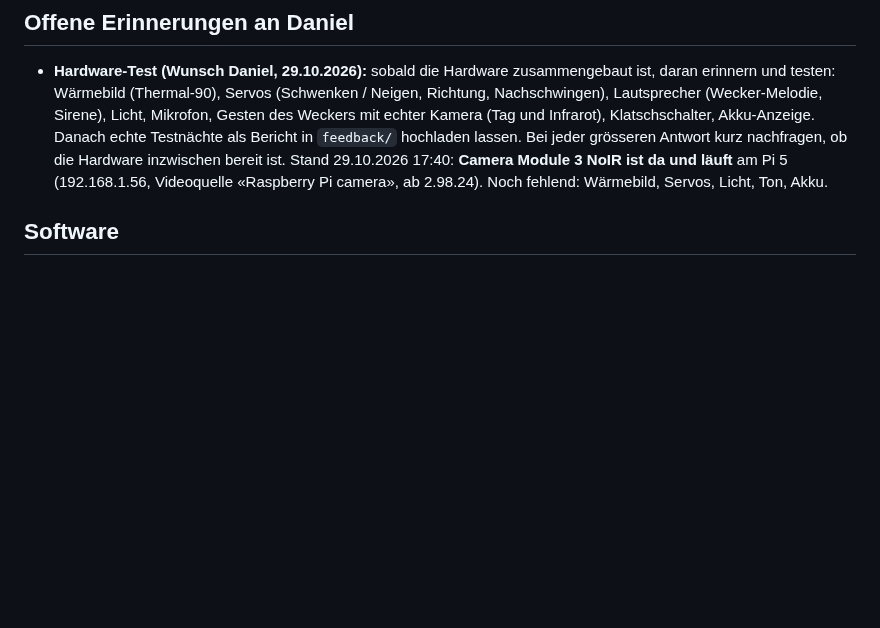
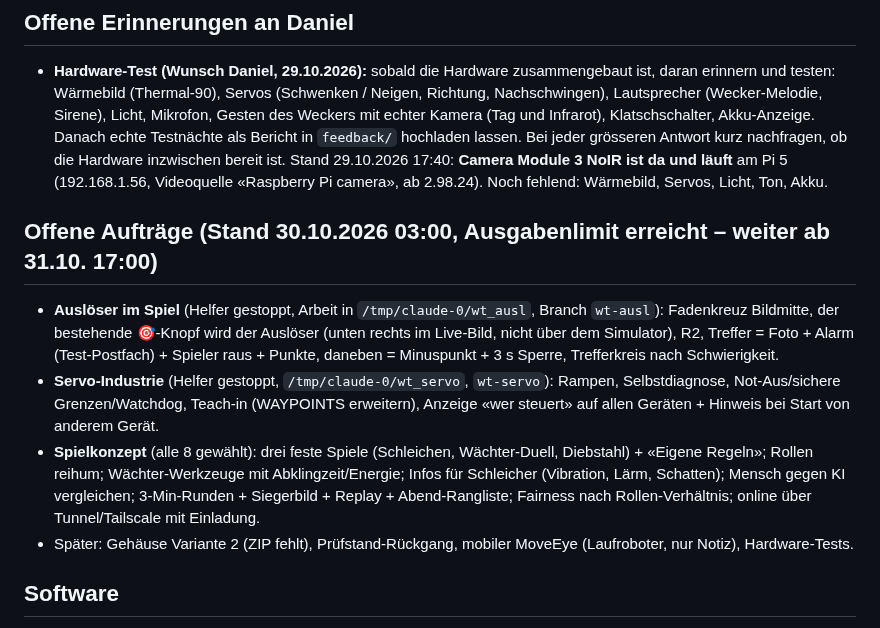
Before and after one commit to DonElektro/MotionWatch, a Markdown page: CLAUDE.md, the part around the change. Rendered like a GitHub page; blank space fills up the shorter version.

Commit message:
CLAUDE.md: offene Aufträge
Co-Authored-By: Claude Opus 5.5 <noreply@anthropic.com>
Claude-Session: https://claude.ai/code/session_019Hz7wKVUG5BNGrCZpdKc8z

```diff
--- a/CLAUDE.md
+++ b/CLAUDE.md
@@ -31,6 +31,18 @@ Ausführlicher Stand: `docs/Projekt_MotionWatch_Uebersicht.md`, Einrichtung: `do
   in `feedback/` hochladen lassen. Bei jeder grösseren Antwort kurz nachfragen, ob die Hardware inzwischen bereit ist.
   Stand 29.10.2026 17:40: **Camera Module 3 NoIR ist da und läuft** am Pi 5 (192.168.1.56, Videoquelle «Raspberry Pi camera»,
   ab 2.98.24). Noch fehlend: Wärmebild, Servos, Licht, Ton, Akku.
+
+## Offene Aufträge (Stand 30.10.2026 03:00, Ausgabenlimit erreicht – weiter ab 31.10. 17:00)
+
+- **Auslöser im Spiel** (Helfer gestoppt, Arbeit in `/tmp/claude-0/wt_ausl`, Branch `wt-ausl`): Fadenkreuz Bildmitte, der
+  bestehende 🎯-Knopf wird der Auslöser (unten rechts im Live-Bild, nicht über dem Simulator), R2, Treffer = Foto + Alarm
+  (Test-Postfach) + Spieler raus + Punkte, daneben = Minuspunkt + 3 s Sperre, Trefferkreis nach Schwierigkeit.
+- **Servo-Industrie** (Helfer gestoppt, `/tmp/claude-0/wt_servo`, `wt-servo`): Rampen, Selbstdiagnose, Not-Aus/sichere
+  Grenzen/Watchdog, Teach-in (WAYPOINTS erweitern), Anzeige «wer steuert» auf allen Geräten + Hinweis bei Start von anderem Gerät.
+- **Spielkonzept** (alle 8 gewählt): drei feste Spiele (Schleichen, Wächter-Duell, Diebstahl) + «Eigene Regeln»; Rollen reihum;
+  Wächter-Werkzeuge mit Abklingzeit/Energie; Infos für Schleicher (Vibration, Lärm, Schatten); Mensch gegen KI vergleichen;
+  3-Min-Runden + Siegerbild + Replay + Abend-Rangliste; Fairness nach Rollen-Verhältnis; online über Tunnel/Tailscale mit Einladung.
+- Später: Gehäuse Variante 2 (ZIP fehlt), Prüfstand-Rückgang, mobiler MoveEye (Laufroboter, nur Notiz), Hardware-Tests.
 
 ## Software
 
```
